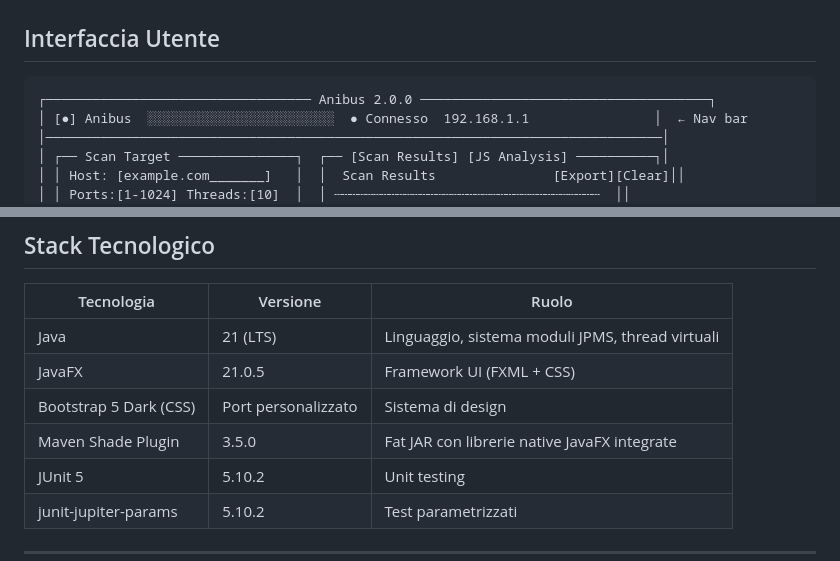
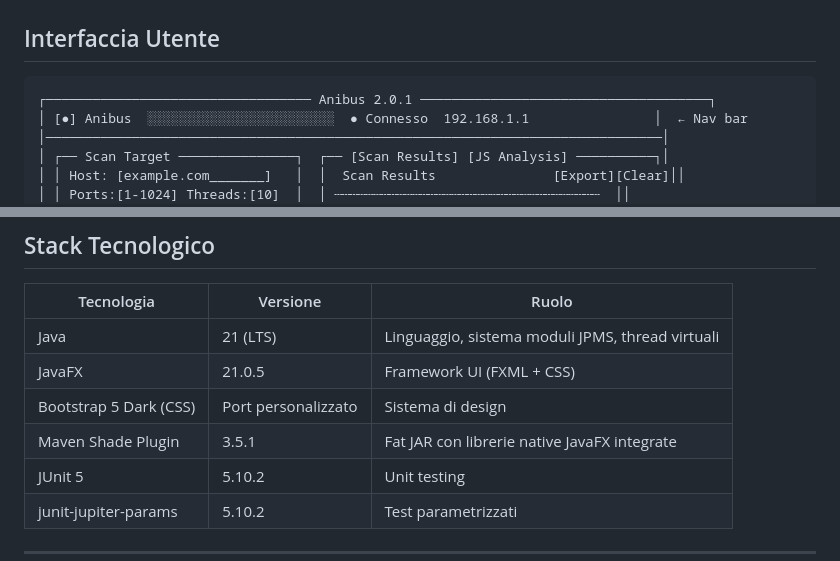
Before and after one commit to episkob/anibus, a Markdown page: README_IT.md, 2 parts joined by grey strips. Rendered like a GitHub page.

````diff
--- a/README_IT.md
+++ b/README_IT.md
@@ -297,7 +278,7 @@ La scansione delle porte è puramente I/O-bound. I thread virtuali di Java 21 (`
 ## Interfaccia Utente
 
 ```
-┌────────────────────────────────── Anibus 2.0.0 ─────────────────────────────────────┐
+┌────────────────────────────────── Anibus 2.0.1 ─────────────────────────────────────┐
 │ [●] Anibus  ░░░░░░░░░░░░░░░░░░░░░░░░  ● Connesso  192.168.1.1                │  ← Nav bar
 │───────────────────────────────────────────────────────────────────────────────│
 │ ┌── Scan Target ───────────────┐  ┌── [Scan Results] [JS Analysis] ──────────┐│
@@ -340,7 +321,7 @@ La scansione delle porte è puramente I/O-bound. I thread virtuali di Java 21 (`
 | Java | 21 (LTS) | Linguaggio, sistema moduli JPMS, thread virtuali |
 | JavaFX | 21.0.5 | Framework UI (FXML + CSS) |
 | Bootstrap 5 Dark (CSS) | Port personalizzato | Sistema di design |
-| Maven Shade Plugin | 3.5.0 | Fat JAR con librerie native JavaFX integrate |
+| Maven Shade Plugin | 3.5.1 | Fat JAR con librerie native JavaFX integrate |
 | JUnit 5 | 5.10.2 | Unit testing |
 | junit-jupiter-params | 5.10.2 | Test parametrizzati |
 
````
Also changed, not shown: other parts of README_IT.md (+44 -55 lines), README.md (+45 -58 lines), README_RU.md (+45 -56 lines).
